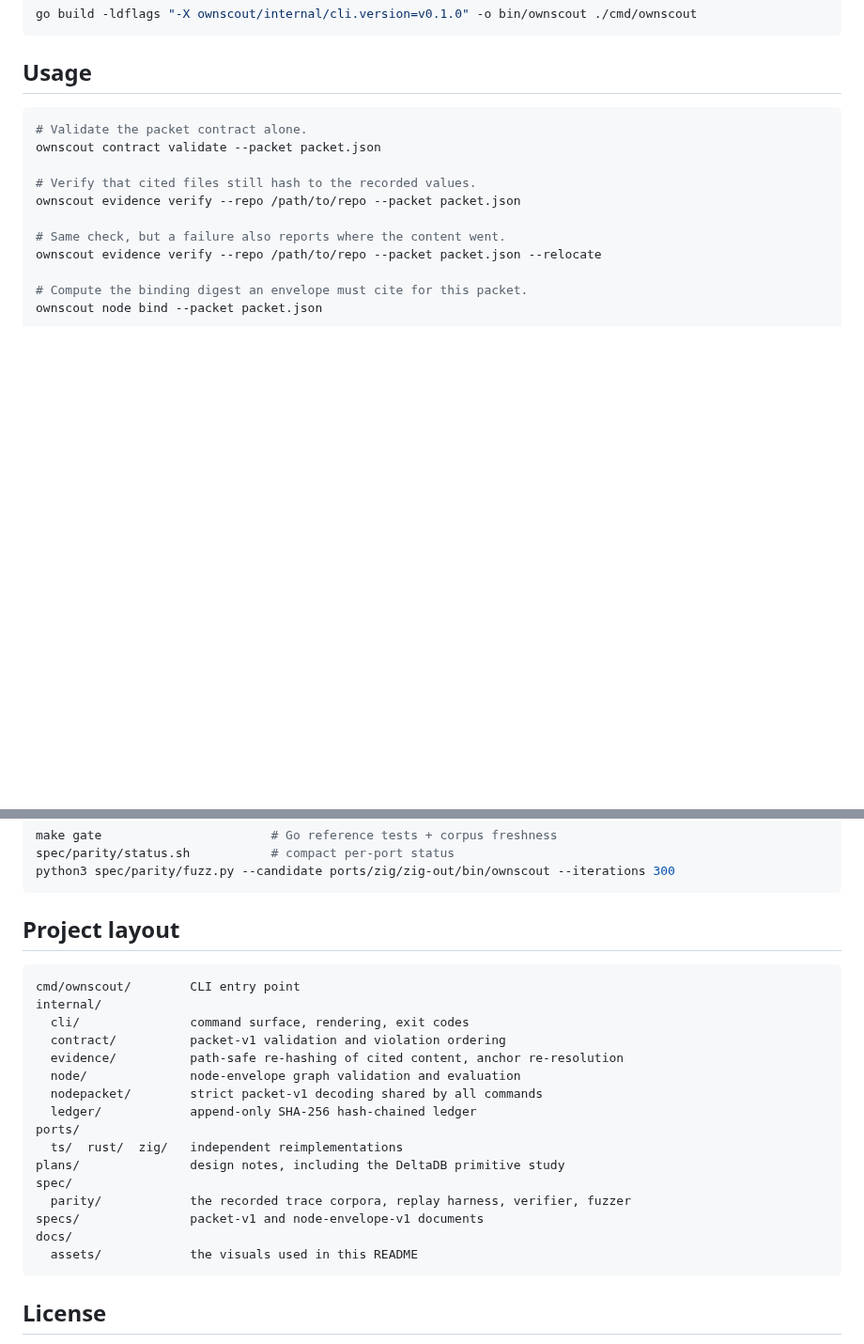
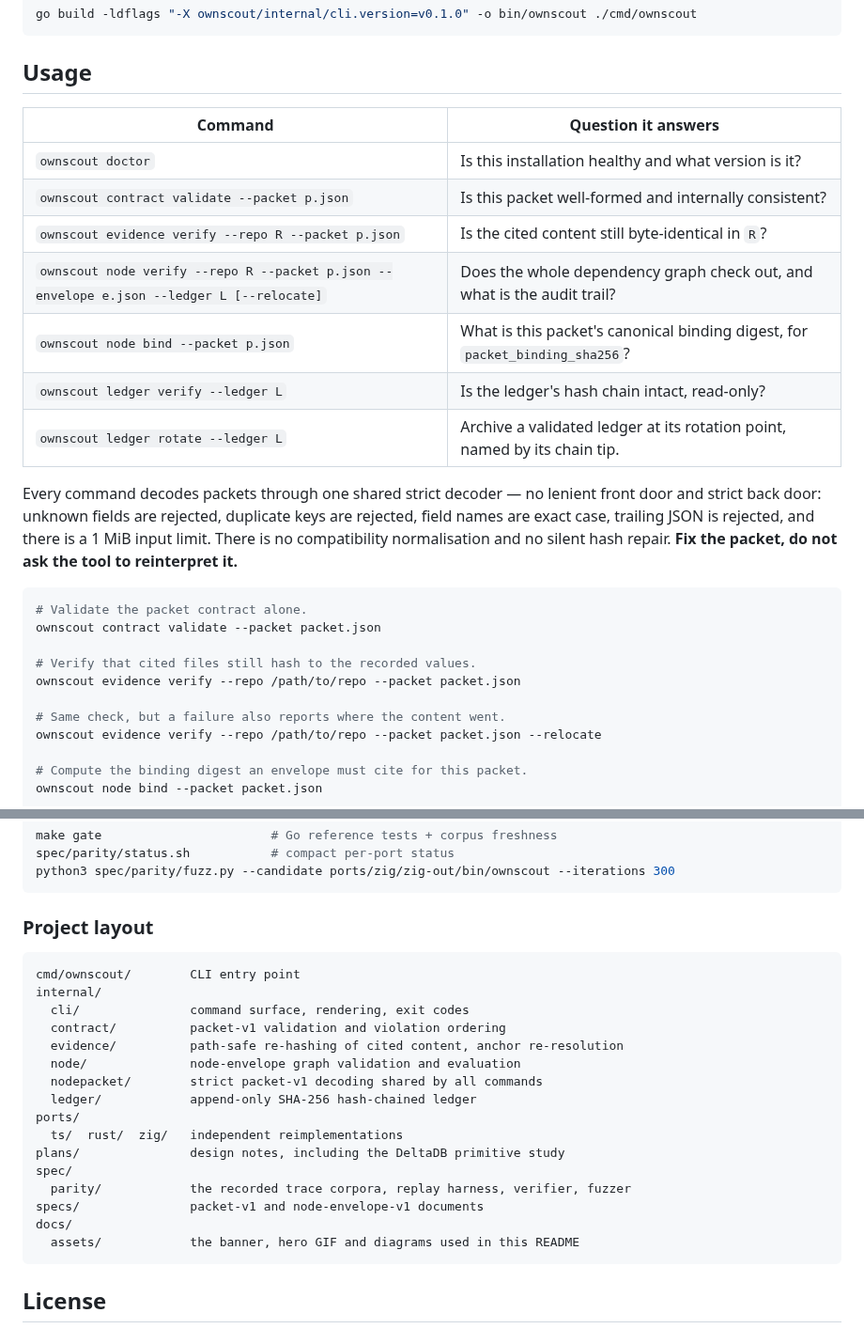
Before and after one commit to sxnzs/ownscout, a Markdown page: README.md, 2 parts joined by grey strips. Shown at 94% size. Drawn GitHub-style; blank space fills up the shorter version.

````diff
--- a/README.md
+++ b/README.md
@@ -77,6 +40,22 @@ go build -ldflags "-X ownscout/internal/cli.version=v0.1.0" -o bin/ownscout ./cm
 ```
 
 ## Usage
+
+| Command | Question it answers |
+|---|---|
+| `ownscout doctor` | Is this installation healthy and what version is it? |
+| `ownscout contract validate --packet p.json` | Is this packet well-formed and internally consistent? |
+| `ownscout evidence verify --repo R --packet p.json` | Is the cited content still byte-identical in `R`? |
+| `ownscout node verify --repo R --packet p.json --envelope e.json --ledger L [--relocate]` | Does the whole dependency graph check out, and what is the audit trail? |
+| `ownscout node bind --packet p.json` | What is this packet's canonical binding digest, for `packet_binding_sha256`? |
+| `ownscout ledger verify --ledger L` | Is the ledger's hash chain intact, read-only? |
+| `ownscout ledger rotate --ledger L` | Archive a validated ledger at its rotation point, named by its chain tip. |
+
+Every command decodes packets through one shared strict decoder — no lenient
+front door and strict back door: unknown fields are rejected, duplicate keys are
+rejected, field names are exact case, trailing JSON is rejected, and there is a
+1 MiB input limit. There is no compatibility normalisation and no silent hash
+repair. **Fix the packet, do not ask the tool to reinterpret it.**
 
 ```bash
 # Validate the packet contract alone.
@@ -267,7 +265,7 @@ spec/parity/status.sh           # compact per-port status
 python3 spec/parity/fuzz.py --candidate ports/zig/zig-out/bin/ownscout --iterations 300
 ```
 
-## Project layout
+### Project layout
 
 ```
 cmd/ownscout/        CLI entry point
@@ -285,7 +283,7 @@ spec/
   parity/            the recorded trace corpora, replay harness, verifier, fuzzer
 specs/               packet-v1 and node-envelope-v1 documents
 docs/
-  assets/            the visuals used in this README
+  assets/            the banner, hero GIF and diagrams used in this README
 ```
 
 ## License
````
Also changed, not shown: other parts of README.md (+70 -88 lines), docs/EXPERIENCE.md (+20 -0 lines), docs/assets/banner.png (added), docs/assets/hero.gif (added), 2 other files.
